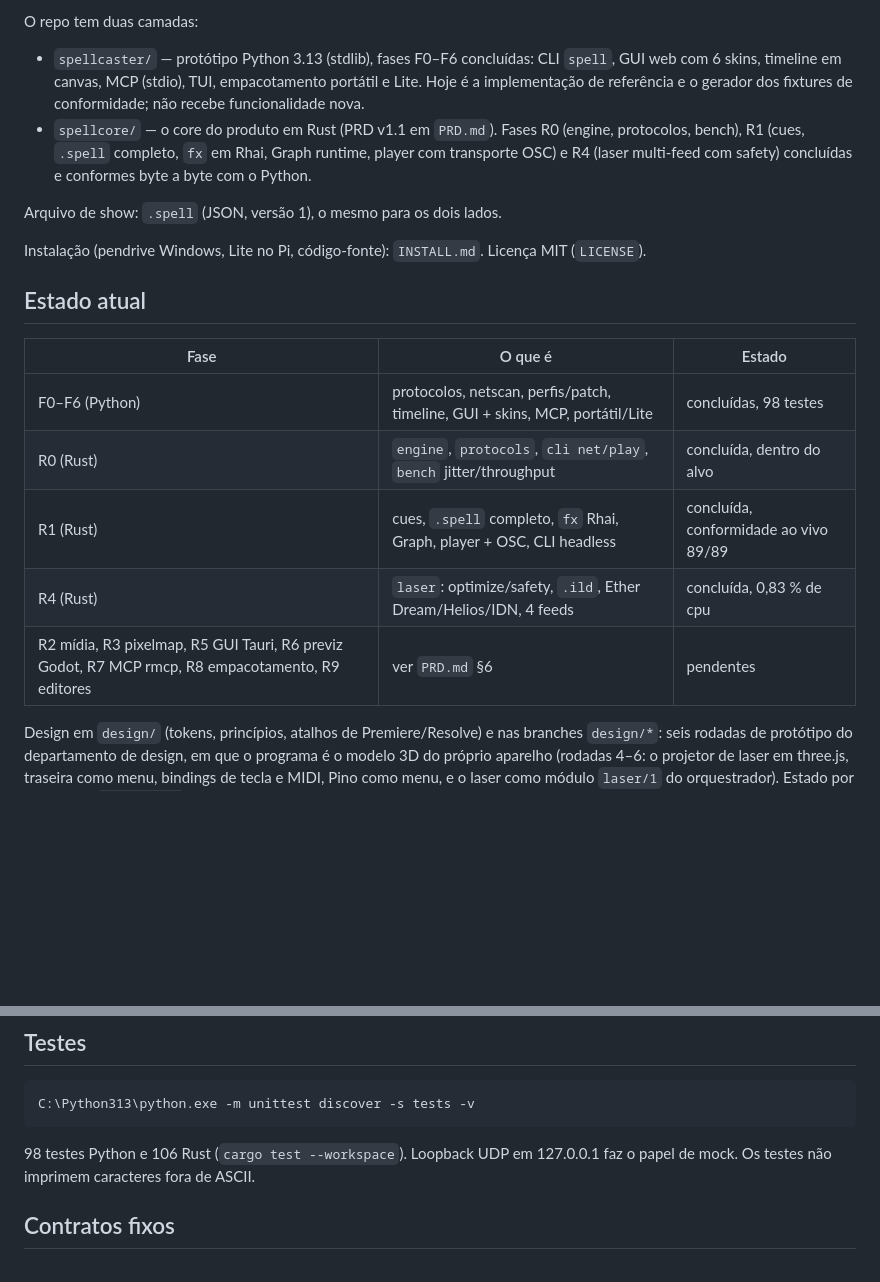
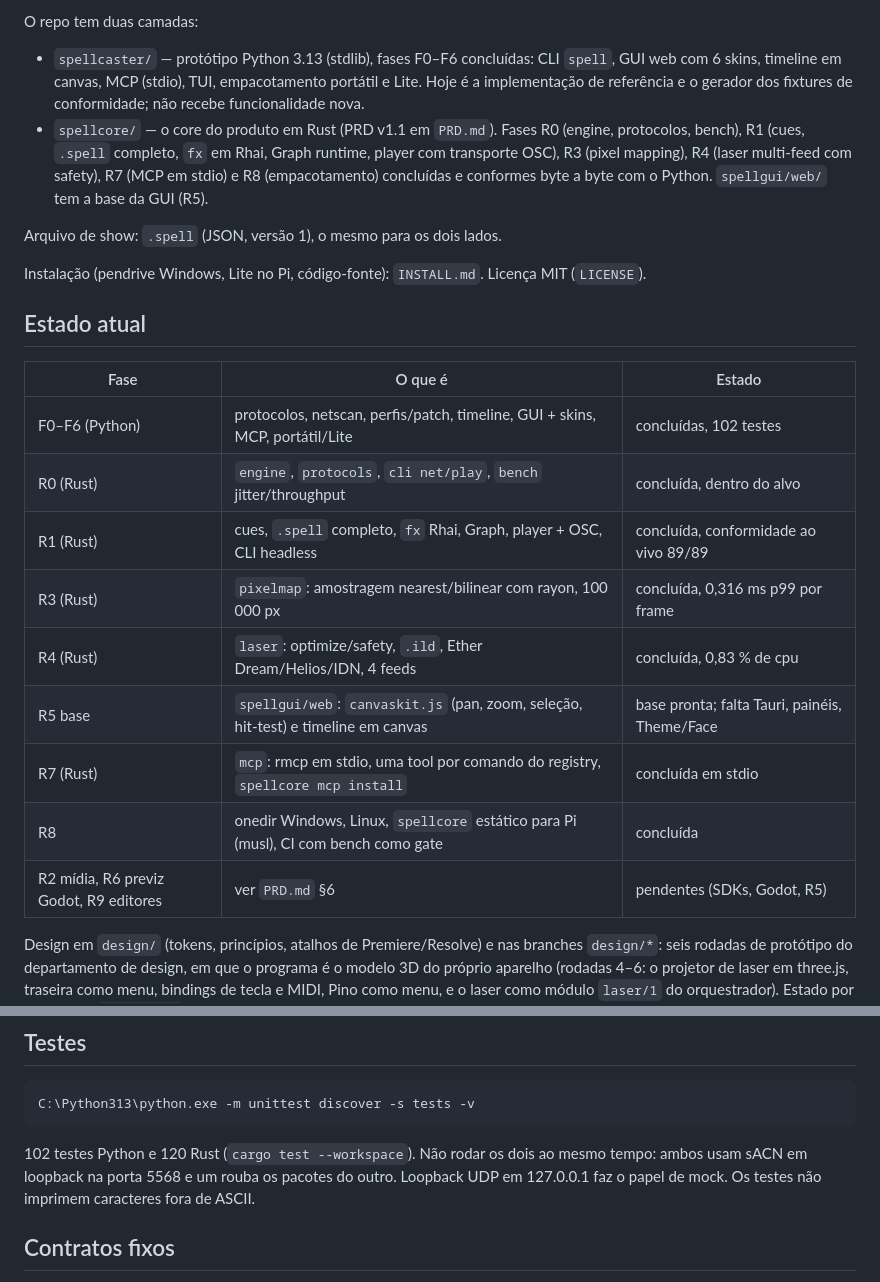
Before and after one commit to MatheusMeM/spellcaster, a Markdown page: README.md, 2 parts joined by grey strips. GitHub-like rendering; blank space fills up the shorter version.

Commit message:
Docs: estado final do roadmap em main (R3, R5 base, R7, R8, design 0.1.4, contagem de testes)

````diff
--- a/README.md
+++ b/README.md
@@ -11,8 +11,9 @@ O repo tem duas camadas:
   Hoje é a implementação de referência e o gerador dos fixtures de conformidade; não recebe
   funcionalidade nova.
 - `spellcore/` — o core do produto em Rust (PRD v1.1 em `PRD.md`). Fases R0 (engine, protocolos,
-  bench), R1 (cues, `.spell` completo, `fx` em Rhai, Graph runtime, player com transporte OSC) e
-  R4 (laser multi-feed com safety) concluídas e conformes byte a byte com o Python.
+  bench), R1 (cues, `.spell` completo, `fx` em Rhai, Graph runtime, player com transporte OSC),
+  R3 (pixel mapping), R4 (laser multi-feed com safety), R7 (MCP em stdio) e R8 (empacotamento)
+  concluídas e conformes byte a byte com o Python. `spellgui/web/` tem a base da GUI (R5).
 
 Arquivo de show: `.spell` (JSON, versão 1), o mesmo para os dois lados.
 
@@ -22,11 +23,15 @@ Instalação (pendrive Windows, Lite no Pi, código-fonte): `INSTALL.md`. Licen
 
 | Fase | O que é | Estado |
 |---|---|---|
-| F0–F6 (Python) | protocolos, netscan, perfis/patch, timeline, GUI + skins, MCP, portátil/Lite | concluídas, 98 testes |
+| F0–F6 (Python) | protocolos, netscan, perfis/patch, timeline, GUI + skins, MCP, portátil/Lite | concluídas, 102 testes |
 | R0 (Rust) | `engine`, `protocols`, `cli net/play`, `bench` jitter/throughput | concluída, dentro do alvo |
 | R1 (Rust) | cues, `.spell` completo, `fx` Rhai, Graph, player + OSC, CLI headless | concluída, conformidade ao vivo 89/89 |
+| R3 (Rust) | `pixelmap`: amostragem nearest/bilinear com rayon, 100 000 px | concluída, 0,316 ms p99 por frame |
 | R4 (Rust) | `laser`: optimize/safety, `.ild`, Ether Dream/Helios/IDN, 4 feeds | concluída, 0,83 % de cpu |
-| R2 mídia, R3 pixelmap, R5 GUI Tauri, R6 previz Godot, R7 MCP rmcp, R8 empacotamento, R9 editores | ver `PRD.md` §6 | pendentes |
+| R5 base | `spellgui/web`: `canvaskit.js` (pan, zoom, seleção, hit-test) e timeline em canvas | base pronta; falta Tauri, painéis, Theme/Face |
+| R7 (Rust) | `mcp`: rmcp em stdio, uma tool por comando do registry, `spellcore mcp install` | concluída em stdio |
+| R8 | onedir Windows, Linux, `spellcore` estático para Pi (musl), CI com bench como gate | concluída |
+| R2 mídia, R6 previz Godot, R9 editores | ver `PRD.md` §6 | pendentes (SDKs, Godot, R5) |
 
 Design em `design/` (tokens, princípios, atalhos de Premiere/Resolve) e nas branches `design/*`:
 seis rodadas de protótipo do departamento de design, em que o programa é o modelo 3D do próprio
@@ -60,7 +65,8 @@ Com o pacote instalado (`pip install -e .`), `spell` substitui `C:\Python313\pyt
 C:\Python313\python.exe -m unittest discover -s tests -v
 ```
 
-98 testes Python e 106 Rust (`cargo test --workspace`). Loopback UDP em 127.0.0.1 faz o papel de mock. Os testes não imprimem caracteres fora de ASCII.
+102 testes Python e 120 Rust (`cargo test --workspace`). Não rodar os dois ao mesmo tempo: ambos
+usam sACN em loopback na porta 5568 e um rouba os pacotes do outro. Loopback UDP em 127.0.0.1 faz o papel de mock. Os testes não imprimem caracteres fora de ASCII.
 
 ## Contratos fixos
 
````
Also changed, not shown: ROADMAP.md (+7 -9 lines).
